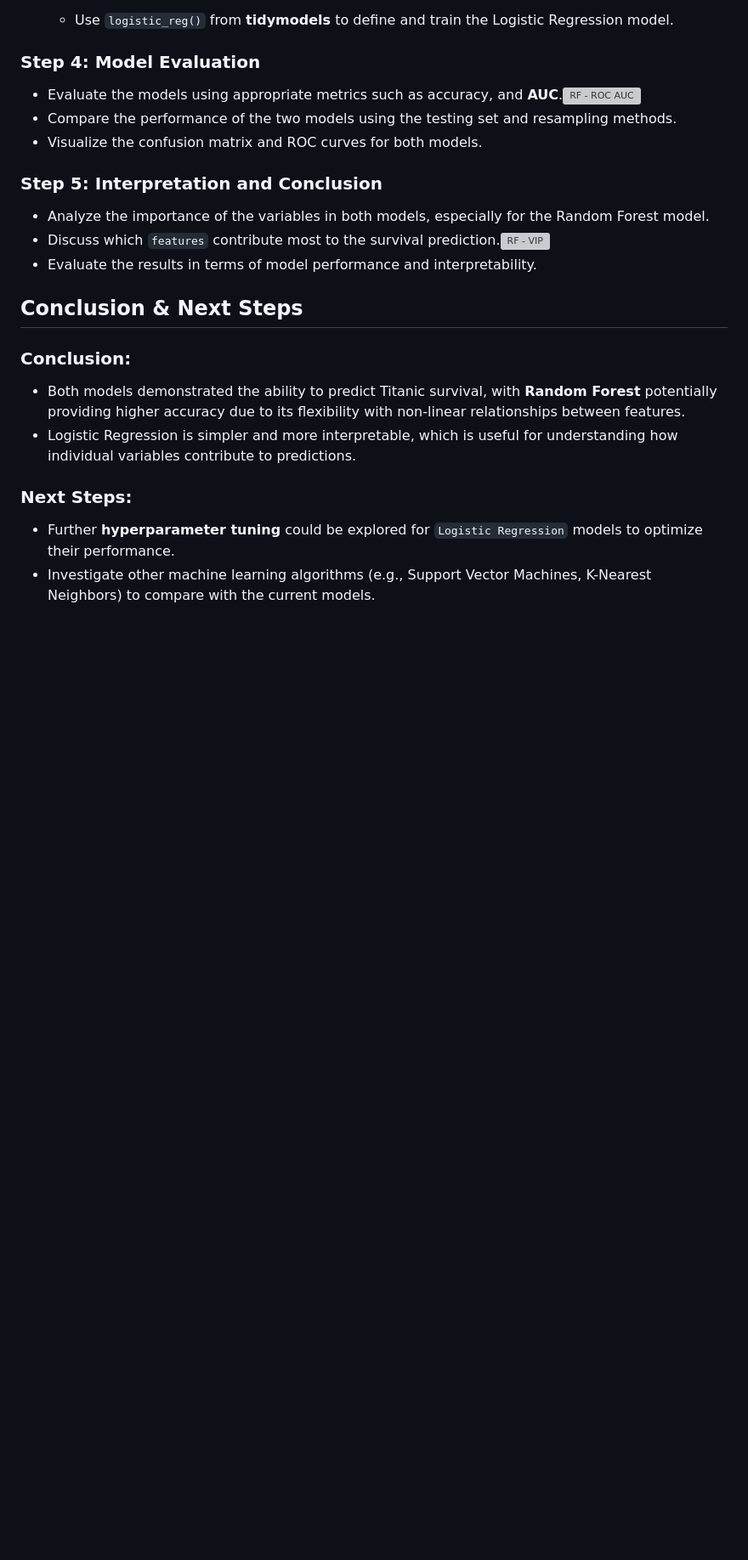
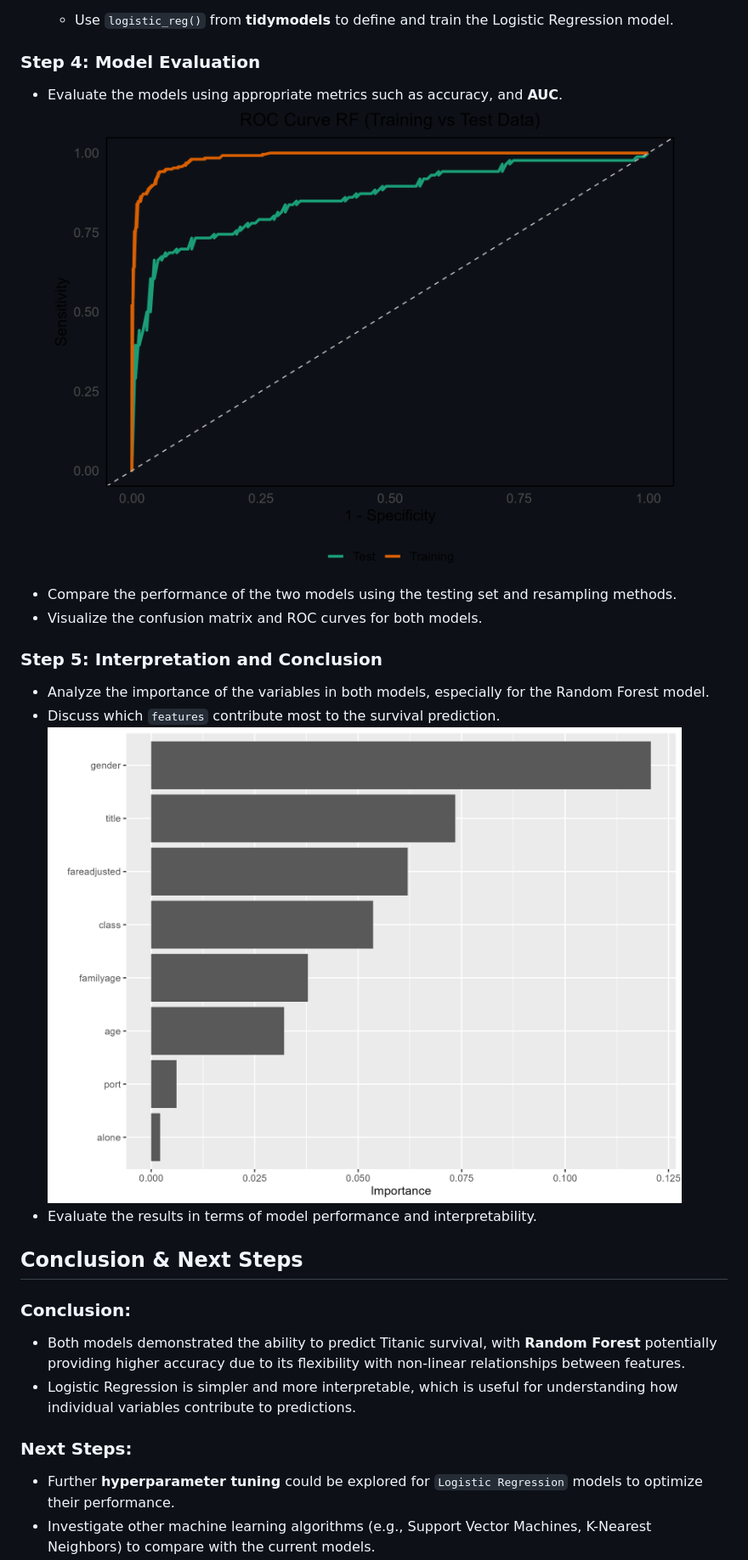
Before and after one commit to RohitDusane/ML_R_project, a Markdown page: README.md, the part around the change printed below. Shown: that part at 85% size. Drawn GitHub-style; blank space fills up the shorter version; grey boxes are pictures that could not be loaded.

Commit message:
Update README.md
updated links after folders creation

```diff
--- a/README.md
+++ b/README.md
@@ -38,13 +38,13 @@ The objective of this project is to:
   - Use `logistic_reg()` from **tidymodels** to define and train the Logistic Regression model.
 
 ### Step 4: Model Evaluation
-- Evaluate the models using appropriate metrics such as accuracy, and **AUC**.![RF - ROC AUC](./RF_final_roc_plot.png)
+- Evaluate the models using appropriate metrics such as accuracy, and **AUC**.![RF - ROC AUC](images/RF_final_roc_plot.png)
 - Compare the performance of the two models using the testing set and resampling methods.
 - Visualize the confusion matrix and ROC curves for both models.
 
 ### Step 5: Interpretation and Conclusion
 - Analyze the importance of the variables in both models, especially for the Random Forest model.
-- Discuss which `features` contribute most to the survival prediction.![RF - VIP](./RF_VIP.png)
+- Discuss which `features` contribute most to the survival prediction.![RF - VIP](images/RF_VIP.png)
 - Evaluate the results in terms of model performance and interpretability.
 
 ## Conclusion & Next Steps
```
Also changed, not shown: other parts of README.md (+2 -2 lines).
